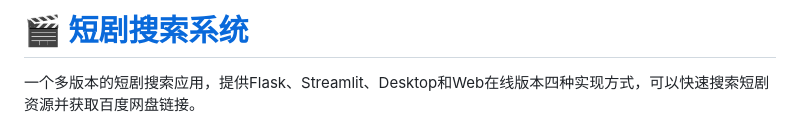
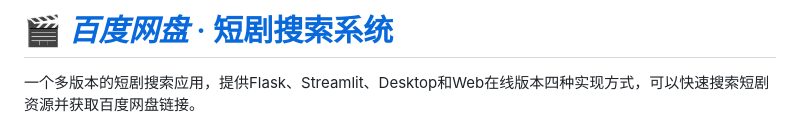
Before and after one commit to SELFEMO/ShortDramaSearch, a Markdown page: README.md, the part around the change. Drawn GitHub-style.

```diff
--- a/README.md
+++ b/README.md
@@ -1,4 +1,4 @@
-# 🎬 [短剧搜索系统](https://github.com/SELFEMO/ShortDramaSearch)
+# 🎬 [***百度网盘*** · 短剧搜索系统](https://github.com/SELFEMO/ShortDramaSearch)
 
 一个多版本的短剧搜索应用，提供Flask、Streamlit、Desktop和Web在线版本四种实现方式，可以快速搜索短剧资源并获取百度网盘链接。
 
```
